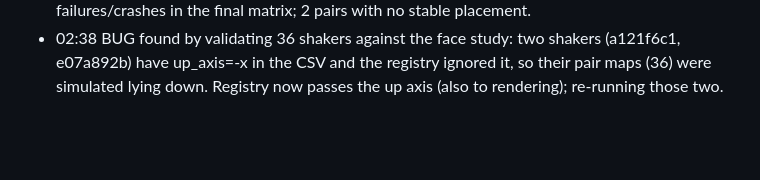
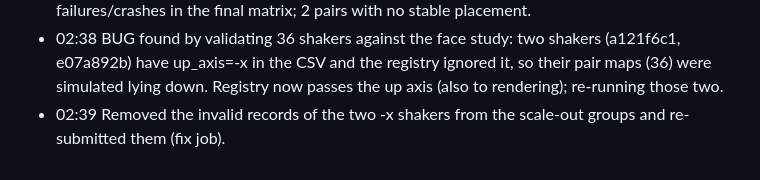
Before and after one commit to M4xB3k/affdet, a Markdown page: reports/overnight_log.md, the part around the change. Rendered like a GitHub page; blank space fills up the shorter version.

```diff
--- a/reports/overnight_log.md
+++ b/reports/overnight_log.md
@@ -37,3 +37,4 @@ Started 2026-10-15 00:00. Planned to run about 4 hours without input. Rules: pus
 - 02:28 Final galleries (support-channel mug gallery), refreshed pair figures, hex-shaker video with final rules; artifact updated (version 4); banners on parts 1 and 2 pointing to part 3.
 - 02:37 Final labels built from v5 (support channels, tilt variants, contact regions merged for 274 pairs); saved to data/sim_results/2026-10-15/labels (+ pair_maps_v5). Zero solver failures/crashes in the final matrix; 2 pairs with no stable placement.
 - 02:38 BUG found by validating 36 shakers against the face study: two shakers (a121f6c1, e07a892b) have up_axis=-x in the CSV and the registry ignored it, so their pair maps (36) were simulated lying down. Registry now passes the up axis (also to rendering); re-running those two.
+- 02:39 Removed the invalid records of the two -x shakers from the scale-out groups and re-submitted them (fix job).
```
Also changed, not shown: reports/START_HERE_overnight.md (added, +21 -0 lines).
